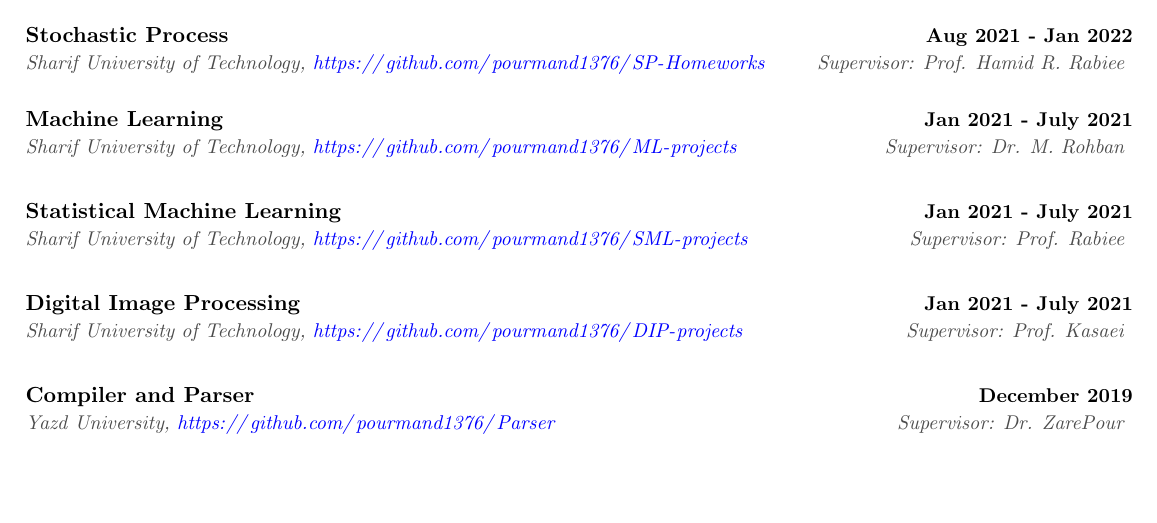
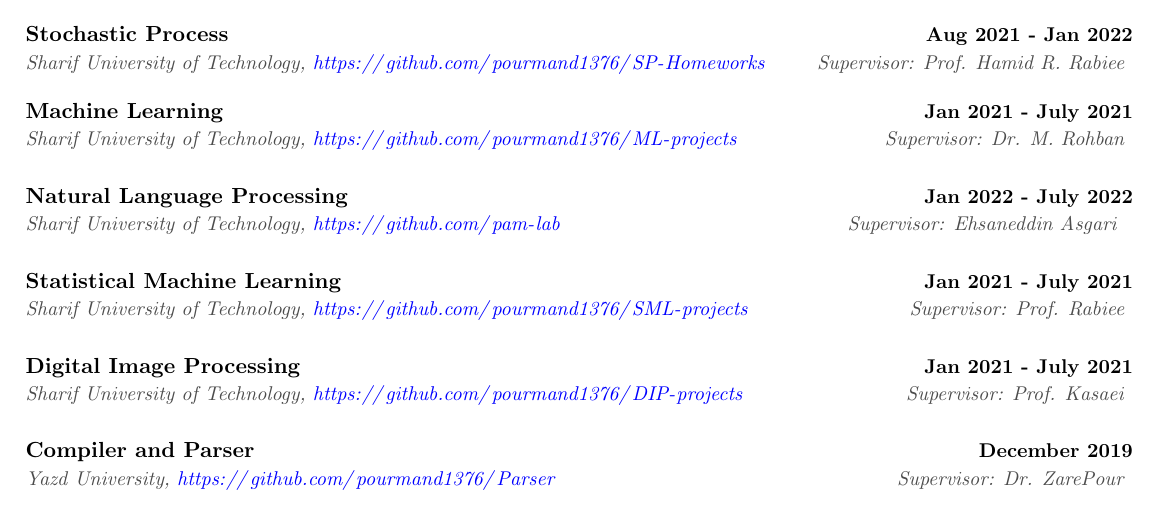
Before and after one commit to pourmand1376/MyResume, a LaTeX CV (industry/resume.tex): part of page 2 of 2, cut so that both start at the same text, the shorter picture padded with empty space. Compiled offline with pdfLaTeX.

Commit message:
add changes

```diff
--- a/industry/resume.tex
+++ b/industry/resume.tex
@@ -404,6 +404,14 @@
 
 \resumeSubHeadingListStart
 \resumeSubheading
+{Natural Language Processing}{Jan 2022 - July 2022}
+{Sharif University of Technology, \url{https://github.com/pam-lab}}{Supervisor: Ehsaneddin Asgari
+}
+
+\resumeSubHeadingListEnd
+
+\resumeSubHeadingListStart
+\resumeSubheading
 {Statistical Machine Learning}{Jan 2021 - July 2021}
 {Sharif University of Technology, \url{https://github.com/pourmand1376/SML-projects}}{Supervisor: Prof. Rabiee}
 
```
Also changed, not shown: industry/resume.pdf.
